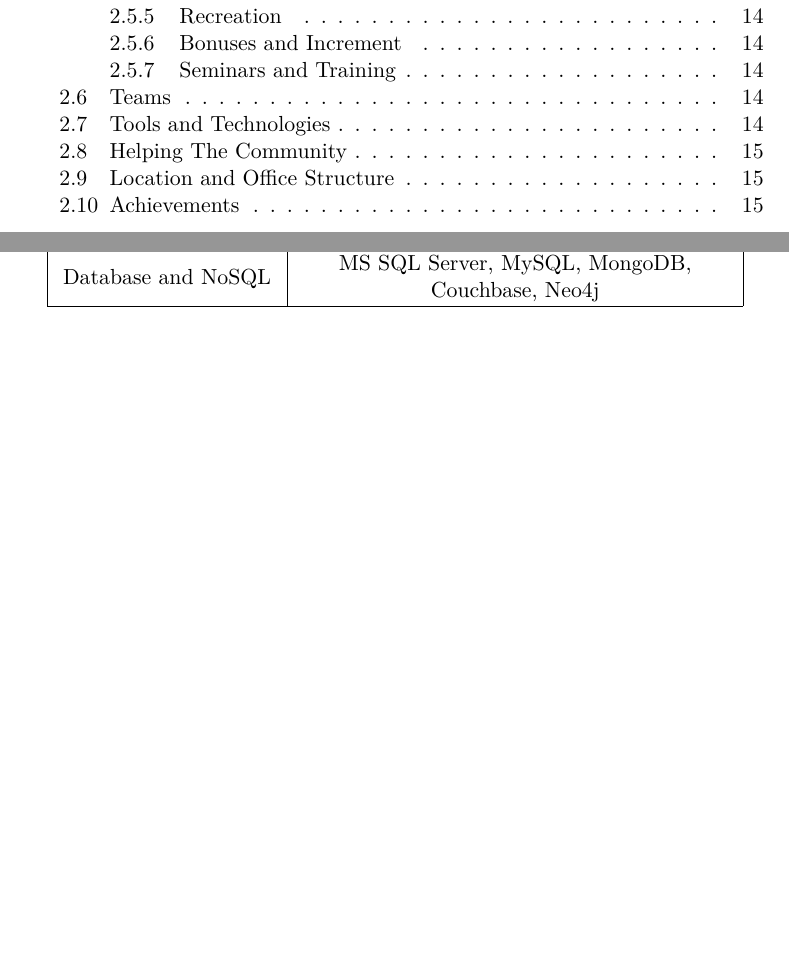
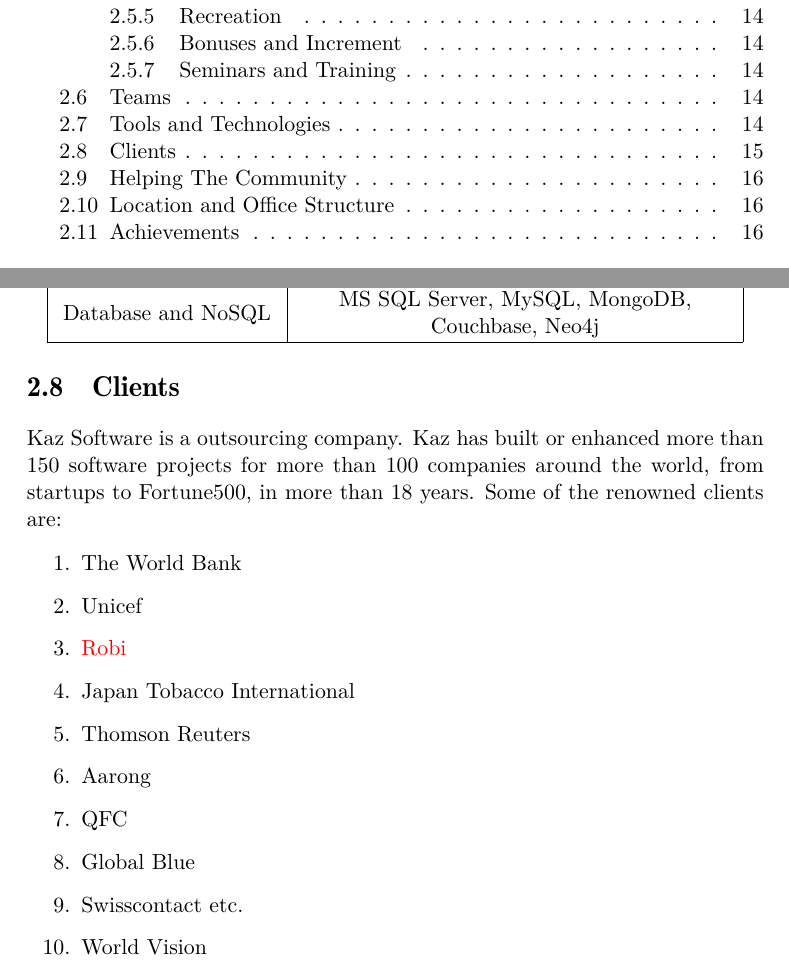
Before and after one commit to KhanShaheb34/InternshipReport, a LaTeX document (main.tex, which reads chapters/2-CompanyProfile.tex): two parts of pages 6 and 16 of 23 before the commit and two parts of pages 6 and 16 of 24 after it, joined at a grey line, cut so that both start at the same text, the shorter picture padded with empty space. Compiled offline with LuaLaTeX; a missing font is replaced by an installed copy or a similar font.

Commit message:
Added client section on company profile

```diff
--- a/chapters/2-CompanyProfile.tex
+++ b/chapters/2-CompanyProfile.tex
@@ -280,6 +280,25 @@
     \end{tabular}
 \end{center}
 
+\section{Clients}
+
+Kaz Software is a outsourcing company.
+Kaz has built or enhanced more than 150 software projects for more than 100 companies around the world, from startups to Fortune500, in more than 18 years.
+Some of the renowned clients are:
+
+\begin{enumerate}
+    \item The World Bank
+    \item Unicef
+    \item \textcolor{red}{Robi}
+    \item Japan Tobacco International
+    \item Thomson Reuters
+    \item Aarong
+    \item QFC
+    \item Global Blue
+    \item Swisscontact etc.
+    \item World Vision
+\end{enumerate}
+
 \section{Helping The Community}
 
 Kaz is involved with many efforts in helping the community around us.
```
